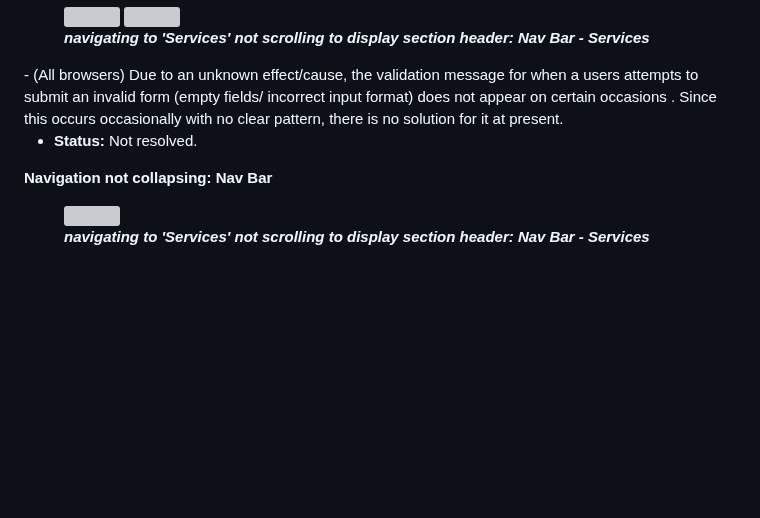
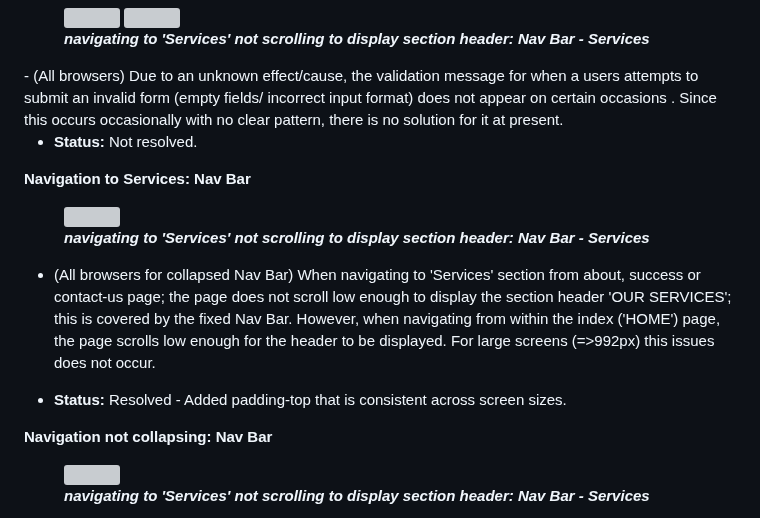
Before and after one commit to tumelo-maja/delicate-care, a Markdown page: README.md, the part around the change. GitHub-like rendering; blank space fills up the shorter version; grey boxes are pictures that could not be loaded.

Commit message:
Add resoltution of #services scroll bug

```diff
--- a/README.md
+++ b/README.md
@@ -534,6 +534,18 @@ The website's layout and responsiveness was tested on the commonly used browsers
 - **Status:** Not resolved.
 
 
+**Navigation to Services: Nav Bar**
+  <figure>
+    <img src="docs/bugs-screenshots/index-services-header-bug.png" width="350px">
+    <br>
+    <figcaption><strong><em>navigating to 'Services' not scrolling to display section header: Nav Bar - Services</em></strong></figcaption>
+  </figure>
+
+- (All browsers for collapsed Nav Bar) When navigating to 'Services' section from about, success or contact-us page; the page does not scroll low enough to display the section header 'OUR SERVICES'; this is covered by the fixed Nav Bar. However, when navigating from within the index ('HOME') page, the page scrolls low enough for the header to be displayed. For large screens (=>992px) this issues does not occur.
+
+- **Status:** Resolved - Added padding-top that is consistent across screen sizes.
+
+
 **Navigation not collapsing: Nav Bar**
   <figure>
     <img src="docs/bugs-screenshots/nav-bar-not-collapsing-bug.png" width="350px">
```
